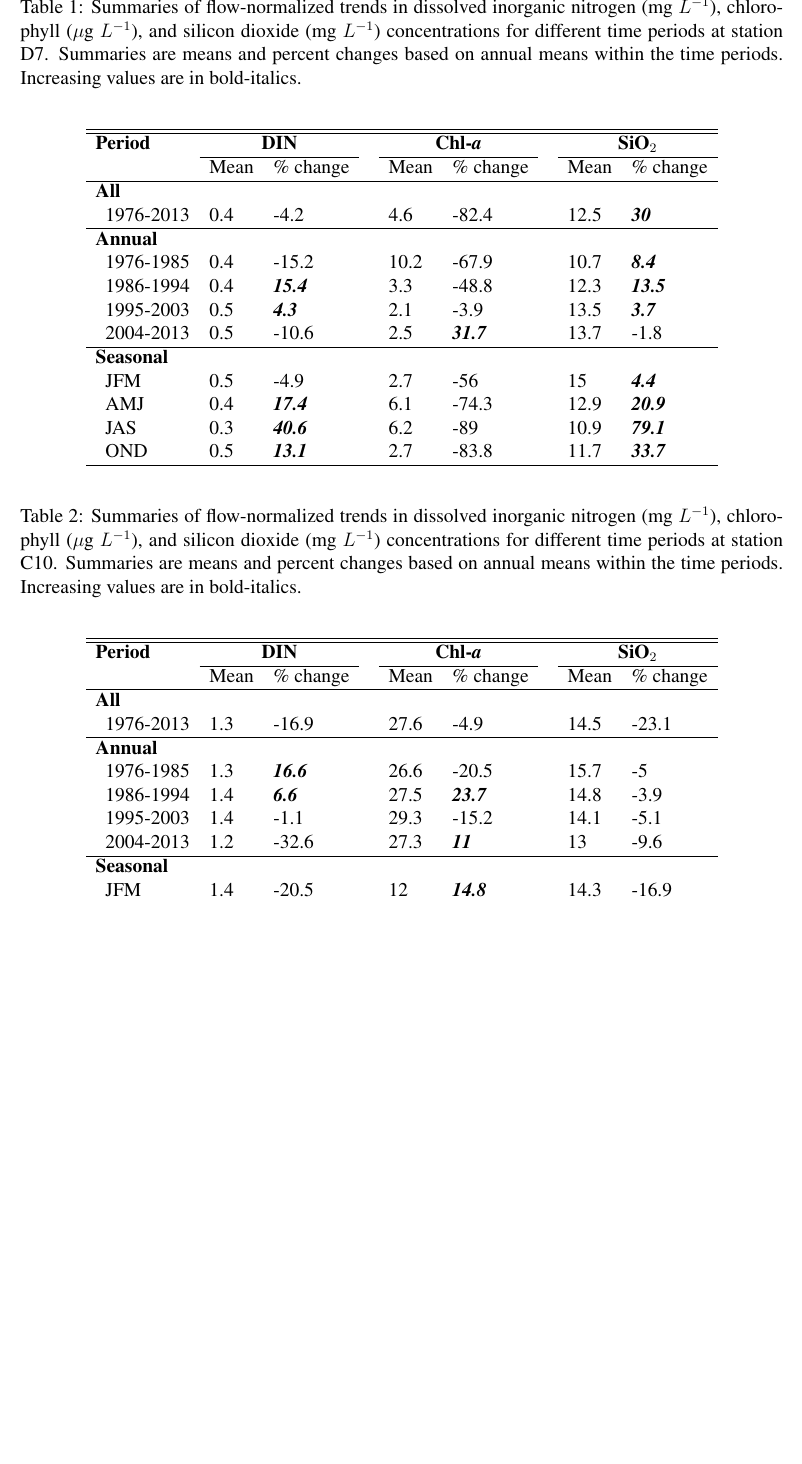
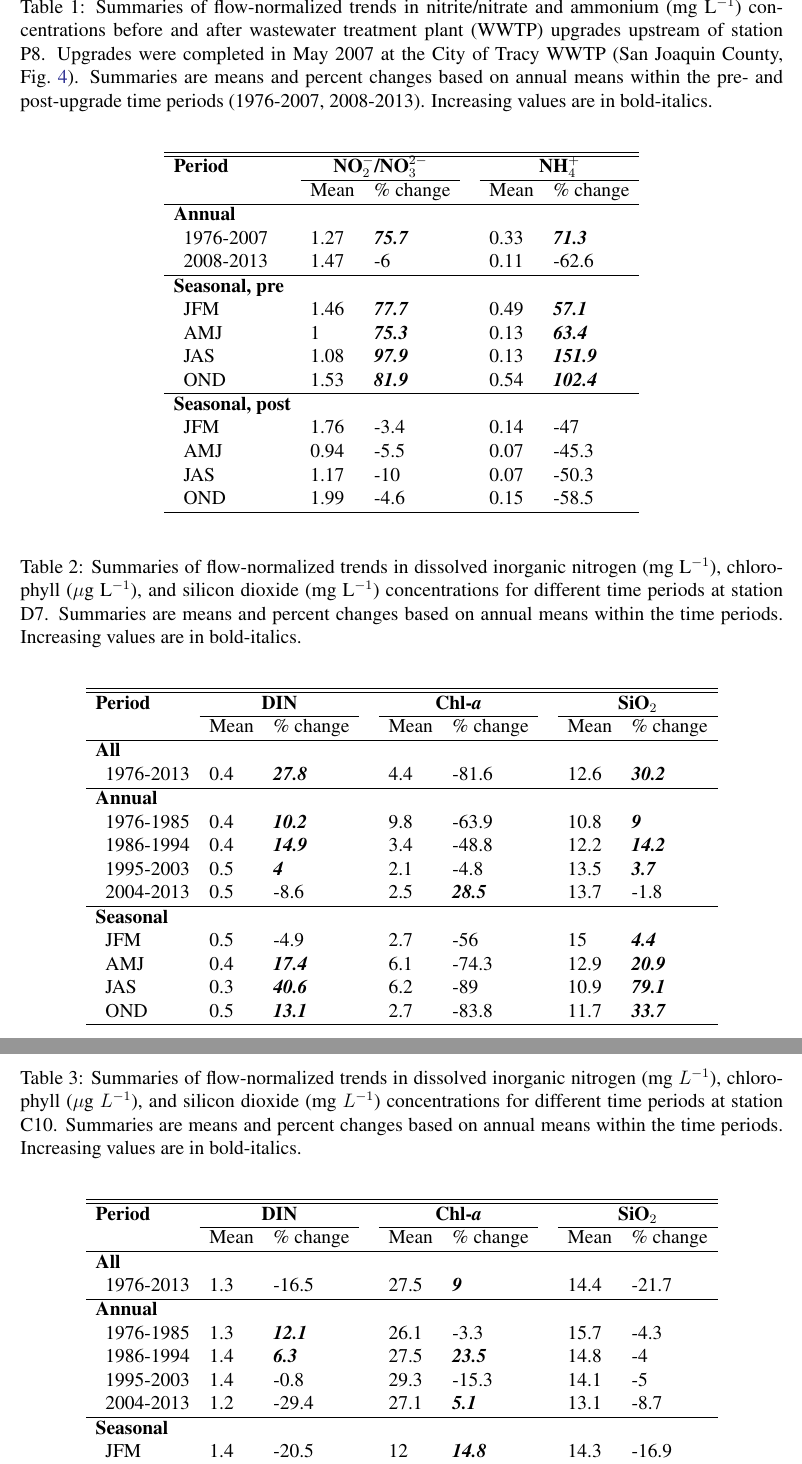
Before and after one commit to fawda123/sftrends_manu, a LaTeX paper (sftrends_manu.tex): part of page 16 of 16 before the commit and two parts of pages 16 and 17 of 17 after it, the two joined at a grey line, cut so that both start at the same text, the shorter picture padded with empty space. Compiled offline with pdfLaTeX; a LaTeX package or settings file that is missing is left out.

Commit message:
second case study figs and tabs done

```diff
--- a/sftrends_manu.tex
+++ b/sftrends_manu.tex
@@ -99,6 +99,7 @@
 \acrodef{din}[DIN]{dissolved inorganic nitrogen}
 \acrodef{sfe}[SFE]{San Francisco Estuary}
 \acrodef{wrtds}[WRTDS]{Weighted Regressions on Time, Discharge, and Season}
+\acrodef{wwtp}[WWTP]{wastewater treatment plant}
 
 %for supplemental figures/tables
 \newcommand{\beginsupplement}{%
@@ -313,10 +318,42 @@ What do nitrogen trends mean?  Have to interpret relative to trends in other var
 %%%%%%
 % tables
 
+% trends in no23, nh at p8
+%latex.default(totab, file = "", rowlabel = "Period", caption = cap.val,     caption.loc = "top", rgroup = segs, n.rgroup = c(2, rep(4,         2)), cgroup = vars, n.cgroup = c(2, 2), rowname = cats,     label = "tab:p8chg")%
+\begin{table}[!tbp]
+\caption{Summaries of flow-normalized trends in nitrite/nitrate and ammonium (mg L$^{-1}$) concentrations before and after \ac{wwtp} upgrades upstream of station P8. Upgrades were completed in May 2007 at the City of Tracy \ac{wwtp} (San Joaquin County, \cref{fig:tracy}).  Summaries are means and percent changes based on annual means within the pre- and post-upgrade time periods (1976-2007, 2008-2013).  Increasing values are in bold-italics.\label{tab:p8chg}}
+\begin{center}
+\begin{tabular}{lllcll}
+\hline\hline
+\multicolumn{1}{l}{\bfseries Period}&\multicolumn{2}{c}{\bfseries NO$_{2}^{-}$/NO$_{3}^{2-}$}&\multicolumn{1}{c}{\bfseries }&\multicolumn{2}{c}{\bfseries NH$_{4}^{+}$}\tabularnewline
+\cline{2-3} \cline{5-6}
+\multicolumn{1}{l}{}&\multicolumn{1}{c}{Mean}&\multicolumn{1}{c}{\% change}&\multicolumn{1}{c}{}&\multicolumn{1}{c}{Mean}&\multicolumn{1}{c}{\% change}\tabularnewline
+\hline
+{\bfseries Annual}&&&&&\tabularnewline
+~~1976-2007&1.27&\textit{\textbf{75.7}}&&0.33&\textit{\textbf{71.3}}\tabularnewline
+~~2008-2013&1.47&-6&&0.11&-62.6\tabularnewline
+\hline
+{\bfseries Seasonal, pre}&&&&&\tabularnewline
+~~JFM&1.46&\textit{\textbf{77.7}}&&0.49&\textit{\textbf{57.1}}\tabularnewline
+~~AMJ&1&\textit{\textbf{75.3}}&&0.13&\textit{\textbf{63.4}}\tabularnewline
+~~JAS&1.08&\textit{\textbf{97.9}}&&0.13&\textit{\textbf{151.9}}\tabularnewline
+~~OND&1.53&\textit{\textbf{81.9}}&&0.54&\textit{\textbf{102.4}}\tabularnewline
+\hline
+{\bfseries Seasonal, post}&&&&&\tabularnewline
+~~JFM&1.76&-3.4&&0.14&-47\tabularnewline
+~~AMJ&0.94&-5.5&&0.07&-45.3\tabularnewline
+~~JAS&1.17&-10&&0.07&-50.3\tabularnewline
+~~OND&1.99&-4.6&&0.15&-58.5\tabularnewline
+\hline
+\end{tabular}\end{center}
+
+\end{table}
+
+
 % trends in din, chl, sio2 at d7
 %latex.default(totab, file = "", rowlabel = "Period", caption = cap.val,     caption.loc = "top", rgroup = segs, n.rgroup = c(1, rep(4,         2)), cgroup = vars, n.cgroup = c(2, 2, 2), rowname = cats,     label = "tab:d7chg")%
 \begin{table}[!tbp]
-\caption{Summaries of flow-normalized trends in dissolved inorganic nitrogen (mg $L^{-1}$), chlorophyll ($\mu$g $L^{-1}$), and silicon dioxide (mg $L^{-1}$) concentrations for different time periods at station D7. Summaries are means and percent changes based on annual means within the time periods.  Increasing values are in bold-italics.\label{tab:d7chg}}
+\caption{Summaries of flow-normalized trends in dissolved inorganic nitrogen (mg L$^{-1}$), chlorophyll ($\mu$g L$^{-1}$), and silicon dioxide (mg L$^{-1}$) concentrations for different time periods at station D7. Summaries are means and percent changes based on annual means within the time periods.  Increasing values are in bold-italics.\label{tab:d7chg}}
 \begin{center}
 \begin{tabular}{lllcllcll}
 \hline\hline
@@ -325,13 +362,13 @@ What do nitrogen trends mean?  Have to interpret relative to trends in other var
 \multicolumn{1}{l}{}&\multicolumn{1}{c}{Mean}&\multicolumn{1}{c}{\% change}&\multicolumn{1}{c}{}&\multicolumn{1}{c}{Mean}&\multicolumn{1}{c}{\% change}&\multicolumn{1}{c}{}&\multicolumn{1}{c}{Mean}&\multicolumn{1}{c}{\% change}\tabularnewline
 \hline
 {\bfseries All}&&&&&&&&\tabularnewline
-~~1976-2013&0.4&-4.2&&4.6&-82.4&&12.5&\textit{\textbf{30}}\tabularnewline
+~~1976-2013&0.4&\textit{\textbf{27.8}}&&4.4&-81.6&&12.6&\textit{\textbf{30.2}}\tabularnewline
 \hline
 {\bfseries Annual}&&&&&&&&\tabularnewline
-~~1976-1985&0.4&-15.2&&10.2&-67.9&&10.7&\textit{\textbf{8.4}}\tabularnewline
-~~1986-1994&0.4&\textit{\textbf{15.4}}&&3.3&-48.8&&12.3&\textit{\textbf{13.5}}\tabularnewline
-~~1995-2003&0.5&\textit{\textbf{4.3}}&&2.1&-3.9&&13.5&\textit{\textbf{3.7}}\tabularnewline
-~~2004-2013&0.5&-10.6&&2.5&\textit{\textbf{31.7}}&&13.7&-1.8\tabularnewline
+~~1976-1985&0.4&\textit{\textbf{10.2}}&&9.8&-63.9&&10.8&\textit{\textbf{9}}\tabularnewline
+~~1986-1994&0.4&\textit{\textbf{14.9}}&&3.4&-48.8&&12.2&\textit{\textbf{14.2}}\tabularnewline
+~~1995-2003&0.5&\textit{\textbf{4}}&&2.1&-4.8&&13.5&\textit{\textbf{3.7}}\tabularnewline
+~~2004-2013&0.5&-8.6&&2.5&\textit{\textbf{28.5}}&&13.7&-1.8\tabularnewline
 \hline
 {\bfseries Seasonal}&&&&&&&&\tabularnewline
 ~~JFM&0.5&-4.9&&2.7&-56&&15&\textit{\textbf{4.4}}\tabularnewline
@@ -356,13 +393,13 @@ What do nitrogen trends mean?  Have to interpret relative to trends in other var
 \multicolumn{1}{l}{}&\multicolumn{1}{c}{Mean}&\multicolumn{1}{c}{\% change}&\multicolumn{1}{c}{}&\multicolumn{1}{c}{Mean}&\multicolumn{1}{c}{\% change}&\multicolumn{1}{c}{}&\multicolumn{1}{c}{Mean}&\multicolumn{1}{c}{\% change}\tabularnewline
 \hline
 {\bfseries All}&&&&&&&&\tabularnewline
-~~1976-2013&1.3&-16.9&&27.6&-4.9&&14.5&-23.1\tabularnewline
+~~1976-2013&1.3&-16.5&&27.5&\textit{\textbf{9}}&&14.4&-21.7\tabularnewline
 \hline
 {\bfseries Annual}&&&&&&&&\tabularnewline
-~~1976-1985&1.3&\textit{\textbf{16.6}}&&26.6&-20.5&&15.7&-5\tabularnewline
-~~1986-1994&1.4&\textit{\textbf{6.6}}&&27.5&\textit{\textbf{23.7}}&&14.8&-3.9\tabularnewline
-~~1995-2003&1.4&-1.1&&29.3&-15.2&&14.1&-5.1\tabularnewline
-~~2004-2013&1.2&-32.6&&27.3&\textit{\textbf{11}}&&13&-9.6\tabularnewline
+~~1976-1985&1.3&\textit{\textbf{12.1}}&&26.1&-3.3&&15.7&-4.3\tabularnewline
+~~1986-1994&1.4&\textit{\textbf{6.3}}&&27.5&\textit{\textbf{23.5}}&&14.8&-4\tabularnewline
+~~1995-2003&1.4&-0.8&&29.3&-15.3&&14.1&-5\tabularnewline
+~~2004-2013&1.2&-29.4&&27.1&\textit{\textbf{5.1}}&&13.1&-8.7\tabularnewline
 \hline
 {\bfseries Seasonal}&&&&&&&&\tabularnewline
 ~~JFM&1.4&-20.5&&12&\textit{\textbf{14.8}}&&14.3&-16.9\tabularnewline
```
Also changed, not shown: sftrends_manu-concordance.tex (+2 -2 lines), figs/clmchl-1.pdf, figs/d7c10trnds-1.pdf, figs/dinc10-1.pdf, figs/dinc10dyna-1.pdf, figs/p8trnds-1.pdf, figs/tracy-1.pdf, sftrends_manu.pdf, sftrends_manu.tex (6 more changed lines), 4 other files.
